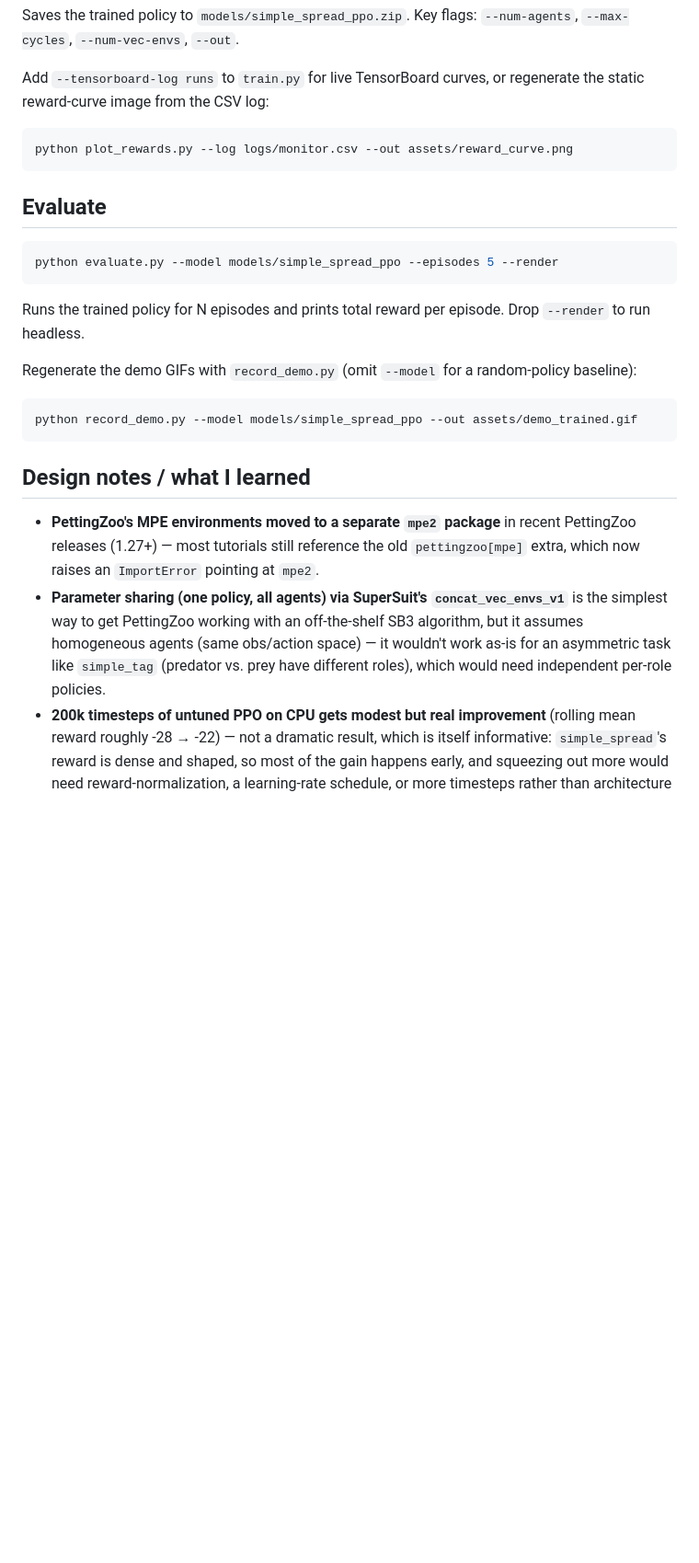
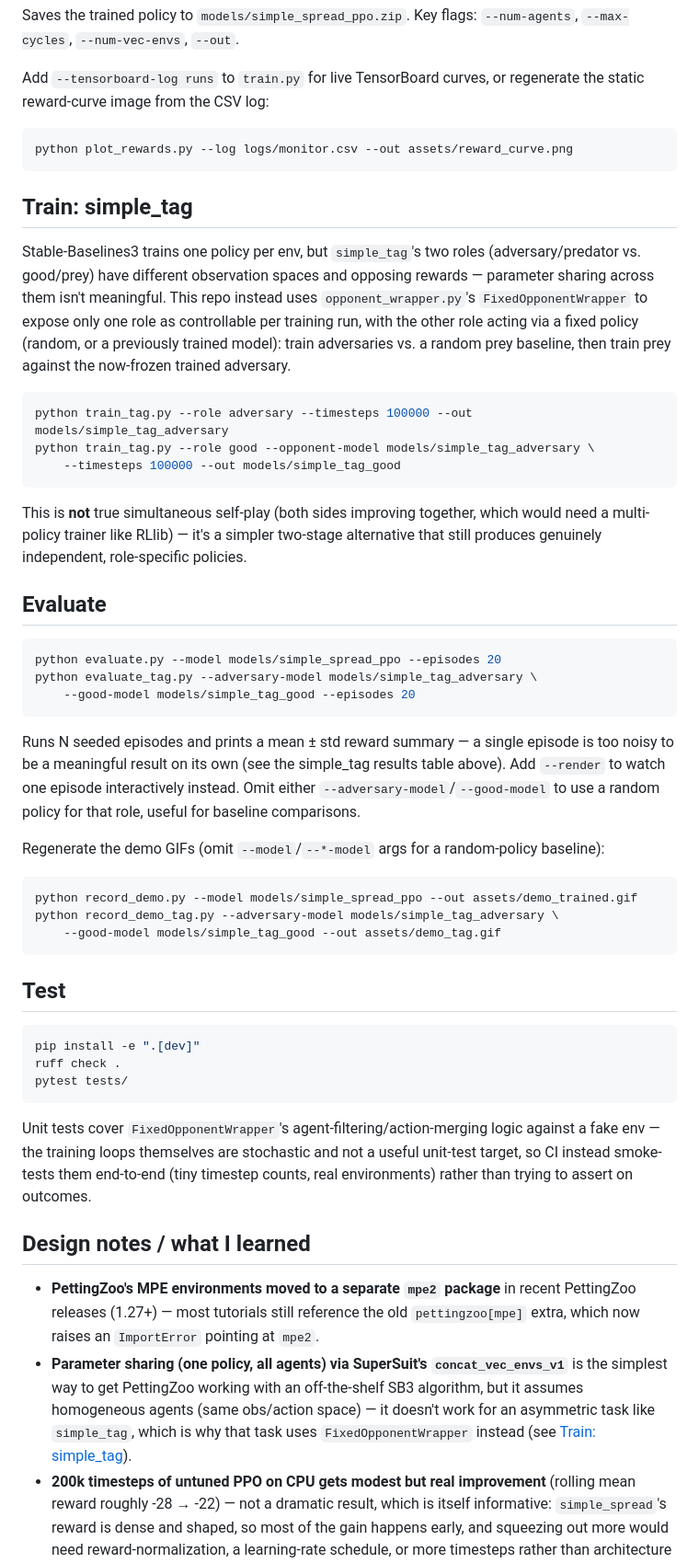
Before and after one commit to ara-5/multi-agent-system, a Markdown page: README.md, the part around one of its changes. Shown at 92% size. Rendered like a GitHub page; blank space fills up the shorter version.

````diff
--- a/README.md
+++ b/README.md
@@ -51,21 +91,61 @@ regenerate the static reward-curve image from the CSV log:
 python plot_rewards.py --log logs/monitor.csv --out assets/reward_curve.png
 ```
 
+## Train: simple_tag <a name="independent-policies-simple_tag"></a>
+
+Stable-Baselines3 trains one policy per env, but `simple_tag`'s two roles
+(adversary/predator vs. good/prey) have different observation spaces and opposing
+rewards — parameter sharing across them isn't meaningful. This repo instead uses
+`opponent_wrapper.py`'s `FixedOpponentWrapper` to expose only one role as
+controllable per training run, with the other role acting via a fixed policy
+(random, or a previously trained model): train adversaries vs. a random prey
+baseline, then train prey against the now-frozen trained adversary.
+
+```bash
+python train_tag.py --role adversary --timesteps 100000 --out models/simple_tag_adversary
+python train_tag.py --role good --opponent-model models/simple_tag_adversary \
+    --timesteps 100000 --out models/simple_tag_good
+```
+
+This is **not** true simultaneous self-play (both sides improving together, which
+would need a multi-policy trainer like RLlib) — it's a simpler two-stage
+alternative that still produces genuinely independent, role-specific policies.
+
 ## Evaluate
 
 ```bash
-python evaluate.py --model models/simple_spread_ppo --episodes 5 --render
+python evaluate.py --model models/simple_spread_ppo --episodes 20
+python evaluate_tag.py --adversary-model models/simple_tag_adversary \
+    --good-model models/simple_tag_good --episodes 20
 ```
 
-Runs the trained policy for N episodes and prints total reward per episode. Drop
-`--render` to run headless.
+Runs N seeded episodes and prints a mean ± std reward summary — a single episode
+is too noisy to be a meaningful result on its own (see the simple_tag results
+table above). Add `--render` to watch one episode interactively instead. Omit
+either `--adversary-model`/`--good-model` to use a random policy for that role,
+useful for baseline comparisons.
 
-Regenerate the demo GIFs with `record_demo.py` (omit `--model` for a random-policy
+Regenerate the demo GIFs (omit `--model`/`--*-model` args for a random-policy
 baseline):
 
 ```bash
 python record_demo.py --model models/simple_spread_ppo --out assets/demo_trained.gif
+python record_demo_tag.py --adversary-model models/simple_tag_adversary \
+    --good-model models/simple_tag_good --out assets/demo_tag.gif
 ```
+
+## Test
+
+```bash
+pip install -e ".[dev]"
+ruff check .
+pytest tests/
+```
+
+Unit tests cover `FixedOpponentWrapper`'s agent-filtering/action-merging logic
+against a fake env — the training loops themselves are stochastic and not a
+useful unit-test target, so CI instead smoke-tests them end-to-end (tiny
+timestep counts, real environments) rather than trying to assert on outcomes.
 
 ## Design notes / what I learned
 
@@ -75,8 +155,8 @@ python record_demo.py --model models/simple_spread_ppo --out assets/demo_trained
 - **Parameter sharing (one policy, all agents) via SuperSuit's `concat_vec_envs_v1`**
   is the simplest way to get PettingZoo working with an off-the-shelf SB3
   algorithm, but it assumes homogeneous agents (same obs/action space) — it
-  wouldn't work as-is for an asymmetric task like `simple_tag` (predator vs. prey
-  have different roles), which would need independent per-role policies.
+  doesn't work for an asymmetric task like `simple_tag`, which is why that task
+  uses `FixedOpponentWrapper` instead (see [Train: simple_tag](#independent-policies-simple_tag)).
 - **200k timesteps of untuned PPO on CPU gets modest but real improvement**
   (rolling mean reward roughly -28 → -22) — not a dramatic result, which is
   itself informative: `simple_spread`'s reward is dense and shaped, so most of
````
Also changed, not shown: other parts of README.md (+73 -19 lines), assets/demo_tag.gif (added), assets/tag_adversary_reward_curve.png (added), assets/tag_good_reward_curve.png (added), 13 other files.
